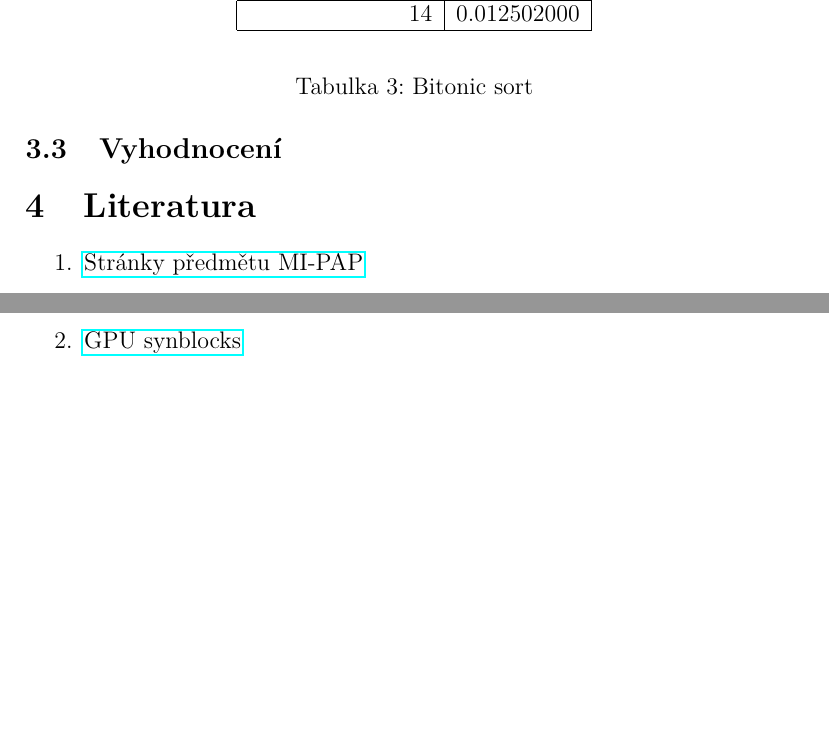
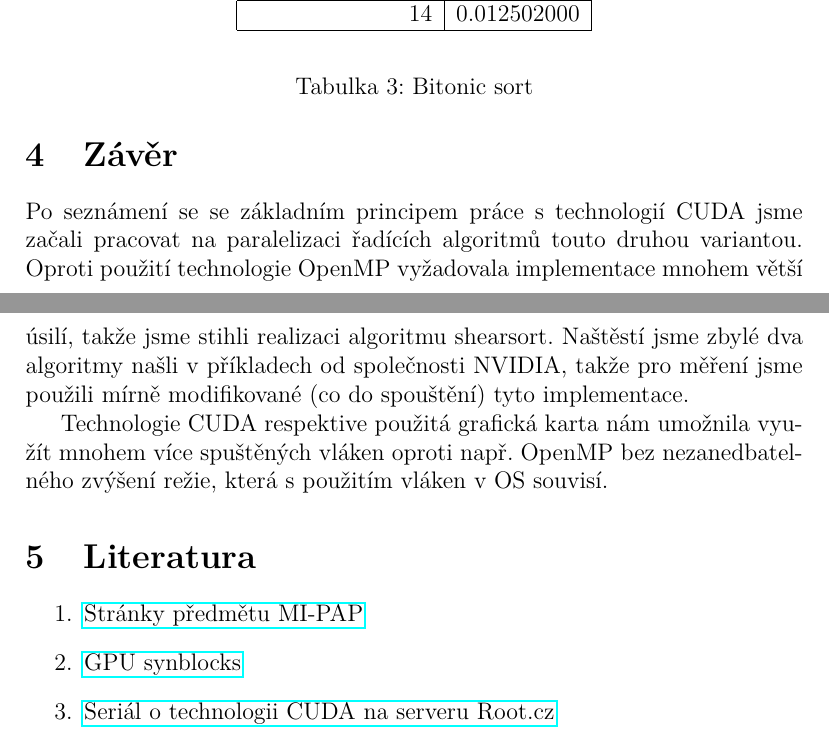
Before and after one commit to cejkato2/MI-PAP, a LaTeX document (zprava2.tex): two parts of pages 6 and 7 of 7, joined at a grey line, cut so that both start at the same text, the shorter picture padded with empty space. The pictures show the PDF file zprava2.pdf that the author committed with the source.

Commit message:
zaver, link na root.cz cuda clanek

```diff
--- a/zprava2.tex
+++ b/zprava2.tex
@@ -142,7 +142,10 @@ Měření bylo prováděno nad daty, které se generovalo pro každý každý pr
 \end{table}
 
 
-\subsection{Vyhodnocení}
+\section{Závěr}
+Po seznámení se se základním principem práce s technologií CUDA jsme začali pracovat na paralelizaci řadících algoritmů touto druhou variantou. Oproti použití technologie OpenMP vyžadovala implementace mnohem větší úsilí, takže jsme stihli realizaci algoritmu shearsort. Naštěstí jsme zbylé dva algoritmy našli v příkladech od společnosti NVIDIA, takže pro měření jsme použili mírně modifikované (co do spouštění) tyto implementace.
+
+Technologie CUDA respektive použitá grafická karta nám umožnila využít mnohem více spuštěných vláken oproti např. OpenMP bez nezanedbatelného zvýšení režie, která s použitím vláken v OS souvisí.
 \section{Literatura}
 \begin{enumerate}
 \item \href{https://edux.fit.cvut.cz/courses/MI-PAP}{Stránky předmětu MI-PAP}
```
Also changed, not shown: zprava2.pdf, zprava2.tex (3 more changed lines).
